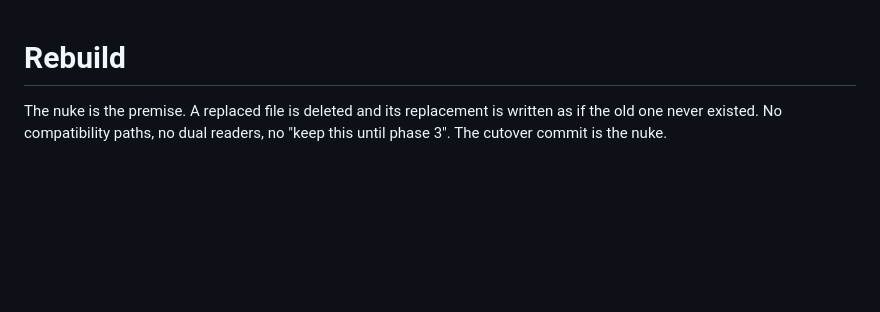
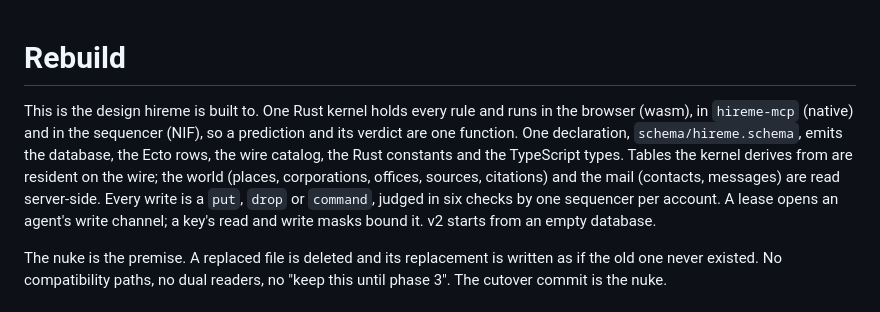
Before and after one commit to anghel4d/hireme, a Markdown page: docs/rebuild.md, the part around the change. Drawn GitHub-style; blank space fills up the shorter version.

Commit message:
docs: the rebuild design opens with what it is

```diff
--- a/docs/rebuild.md
+++ b/docs/rebuild.md
@@ -1,4 +1,16 @@
 # Rebuild
+
+This is the design hireme is built to. One Rust kernel holds every rule
+and runs in the browser (wasm), in `hireme-mcp` (native) and in the
+sequencer (NIF), so a prediction and its verdict are one function. One
+declaration, `schema/hireme.schema`, emits the database, the Ecto rows,
+the wire catalog, the Rust constants and the TypeScript types. Tables the
+kernel derives from are resident on the wire; the world (places,
+corporations, offices, sources, citations) and the mail (contacts,
+messages) are read server-side. Every write is a `put`, `drop` or
+`command`, judged in six checks by one sequencer per account. A lease
+opens an agent's write channel; a key's read and write masks bound it.
+v2 starts from an empty database.
 
 The nuke is the premise. A replaced file is deleted and its replacement is
 written as if the old one never existed. No compatibility paths, no dual
```
